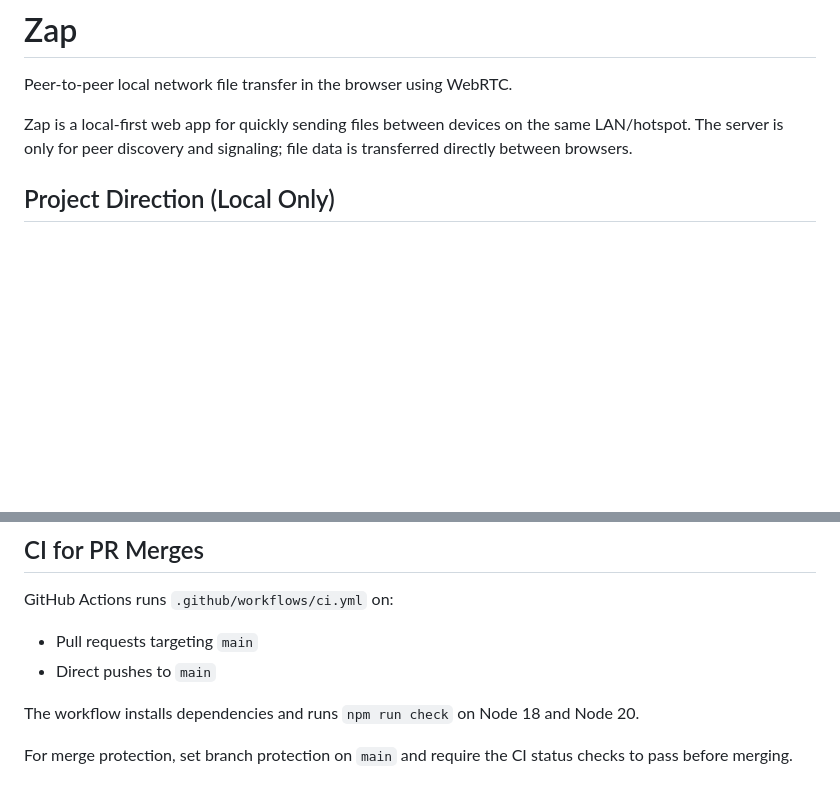
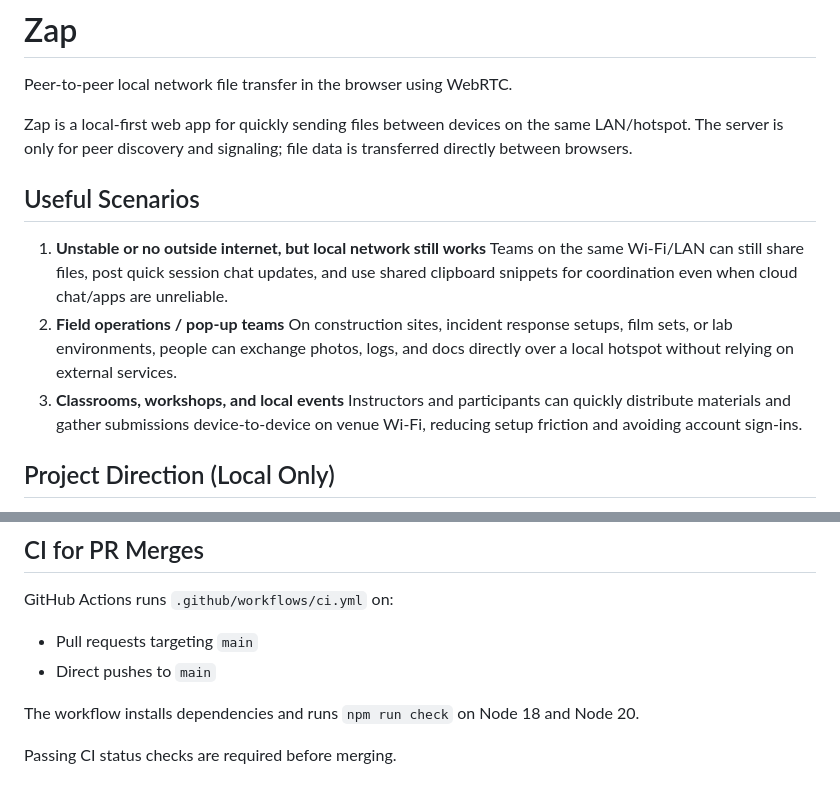
Before and after one commit to hw0102/Zap, a Markdown page: README.md, 2 parts joined by grey strips. Rendered like a GitHub page; blank space fills up the shorter version.

```diff
--- a/README.md
+++ b/README.md
@@ -3,6 +3,15 @@
 Peer-to-peer local network file transfer in the browser using WebRTC.
 
 Zap is a local-first web app for quickly sending files between devices on the same LAN/hotspot. The server is only for peer discovery and signaling; file data is transferred directly between browsers.
+
+## Useful Scenarios
+
+1. **Unstable or no outside internet, but local network still works**
+   Teams on the same Wi-Fi/LAN can still share files, post quick session chat updates, and use shared clipboard snippets for coordination even when cloud chat/apps are unreliable.
+2. **Field operations / pop-up teams**
+   On construction sites, incident response setups, film sets, or lab environments, people can exchange photos, logs, and docs directly over a local hotspot without relying on external services.
+3. **Classrooms, workshops, and local events**
+   Instructors and participants can quickly distribute materials and gather submissions device-to-device on venue Wi-Fi, reducing setup friction and avoiding account sign-ins.
 
 ## Project Direction (Local Only)
 
@@ -130,4 +139,4 @@ GitHub Actions runs `.github/workflows/ci.yml` on:
 
 The workflow installs dependencies and runs `npm run check` on Node 18 and Node 20.
 
-For merge protection, set branch protection on `main` and require the CI status checks to pass before merging.
+Passing CI status checks are required before merging.
```
